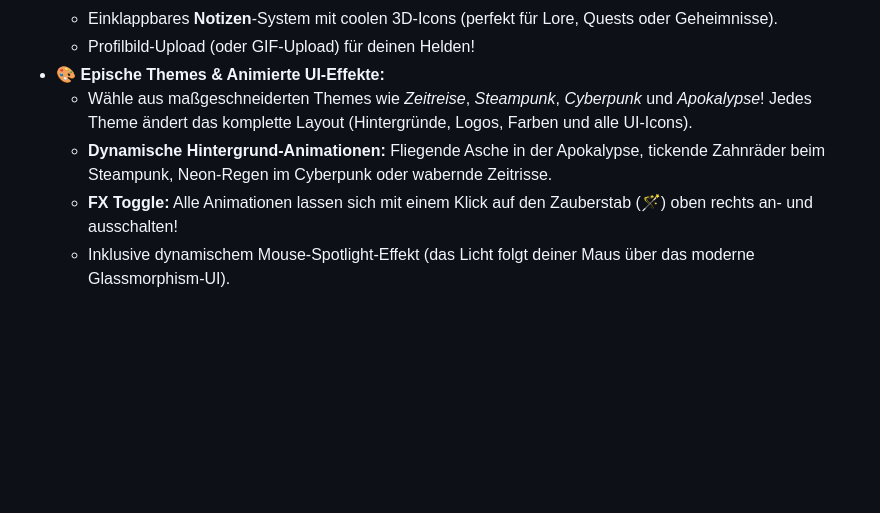
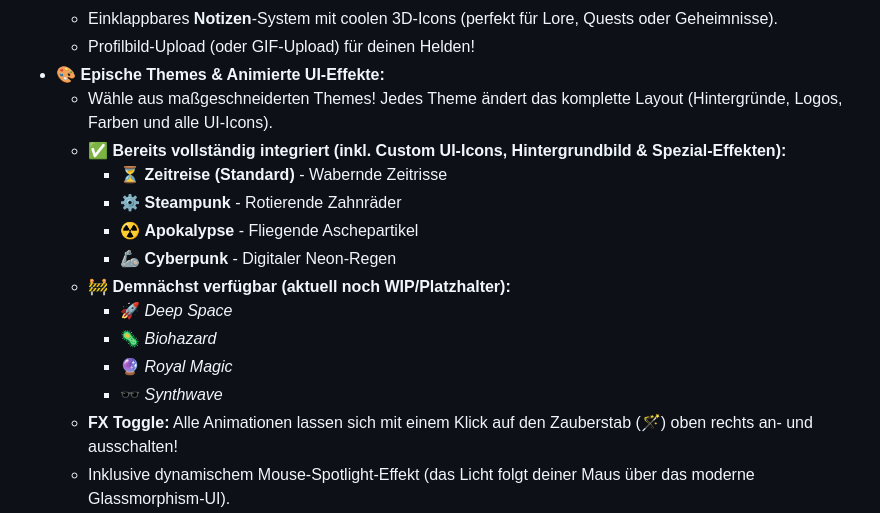
Before and after one commit to DonDavis-vibe/how-to-be-a-hero-character-sheet, a Markdown page: README.md, the part around the change. GitHub-like rendering; blank space fills up the shorter version.

Commit message:
Docs: Clarify which themes are complete vs upcoming

```diff
--- a/README.md
+++ b/README.md
@@ -44,8 +44,17 @@ Spiele sofort los und erstelle deinen Charakter direkt im Browser:
   - Einklappbares **Notizen**-System mit coolen 3D-Icons (perfekt für Lore, Quests oder Geheimnisse).
   - Profilbild-Upload (oder GIF-Upload) für deinen Helden!
 - 🎨 **Epische Themes & Animierte UI-Effekte:**
-  - Wähle aus maßgeschneiderten Themes wie *Zeitreise*, *Steampunk*, *Cyberpunk* und *Apokalypse*! Jedes Theme ändert das komplette Layout (Hintergründe, Logos, Farben und alle UI-Icons).
-  - **Dynamische Hintergrund-Animationen:** Fliegende Asche in der Apokalypse, tickende Zahnräder beim Steampunk, Neon-Regen im Cyberpunk oder wabernde Zeitrisse.
+  - Wähle aus maßgeschneiderten Themes! Jedes Theme ändert das komplette Layout (Hintergründe, Logos, Farben und alle UI-Icons).
+  - **✅ Bereits vollständig integriert (inkl. Custom UI-Icons, Hintergrundbild & Spezial-Effekten):**
+    - ⏳ **Zeitreise (Standard)** - Wabernde Zeitrisse
+    - ⚙️ **Steampunk** - Rotierende Zahnräder
+    - ☢️ **Apokalypse** - Fliegende Aschepartikel
+    - 🦾 **Cyberpunk** - Digitaler Neon-Regen
+  - **🚧 Demnächst verfügbar (aktuell noch WIP/Platzhalter):**
+    - 🚀 *Deep Space*
+    - 🦠 *Biohazard*
+    - 🔮 *Royal Magic*
+    - 🕶️ *Synthwave*
   - **FX Toggle:** Alle Animationen lassen sich mit einem Klick auf den Zauberstab (🪄) oben rechts an- und ausschalten!
   - Inklusive dynamischem Mouse-Spotlight-Effekt (das Licht folgt deiner Maus über das moderne Glassmorphism-UI).
 - 💾 **100% Offline & Lokal Speichern:**
```
